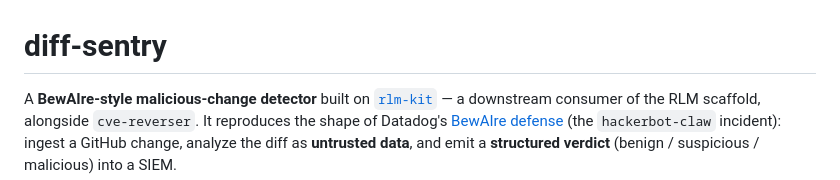
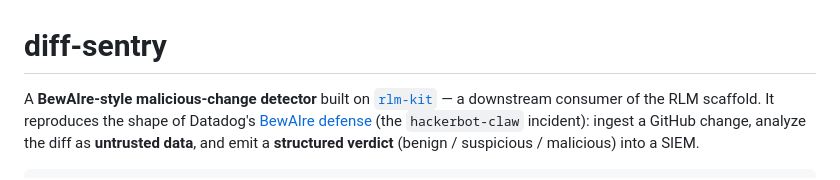
Before and after one commit to qazbnm456/diff-sentry, a Markdown page: README.md, the part around the change. GitHub-like rendering.

Commit message:
docs: README — drop the cve-reverser mention (the rlm-kit reference suffices)
The intro named cve-reverser as a sibling consumer, but the RLM-scaffold lineage
is already carried by the rlm-kit reference; naming the sibling adds nothing for a
reader of THIS repo. Remove it.

Co-Authored-By: Claude Opus 4.8 <noreply@anthropic.com>

```diff
--- a/README.md
+++ b/README.md
@@ -1,7 +1,7 @@
 # diff-sentry
 
 A **BewAIre-style malicious-change detector** built on [`rlm-kit`](../rlm-kit) — a downstream consumer of
-the RLM scaffold, alongside `cve-reverser`. It reproduces the shape of Datadog's
+the RLM scaffold. It reproduces the shape of Datadog's
 [BewAIre defense](https://www.datadoghq.com/blog/engineering/stopping-hackerbot-claw-with-bewaire/) (the
 `hackerbot-claw` incident): ingest a GitHub change, analyze the diff as **untrusted data**, and emit a
 **structured verdict** (benign / suspicious / malicious) into a SIEM.
```
